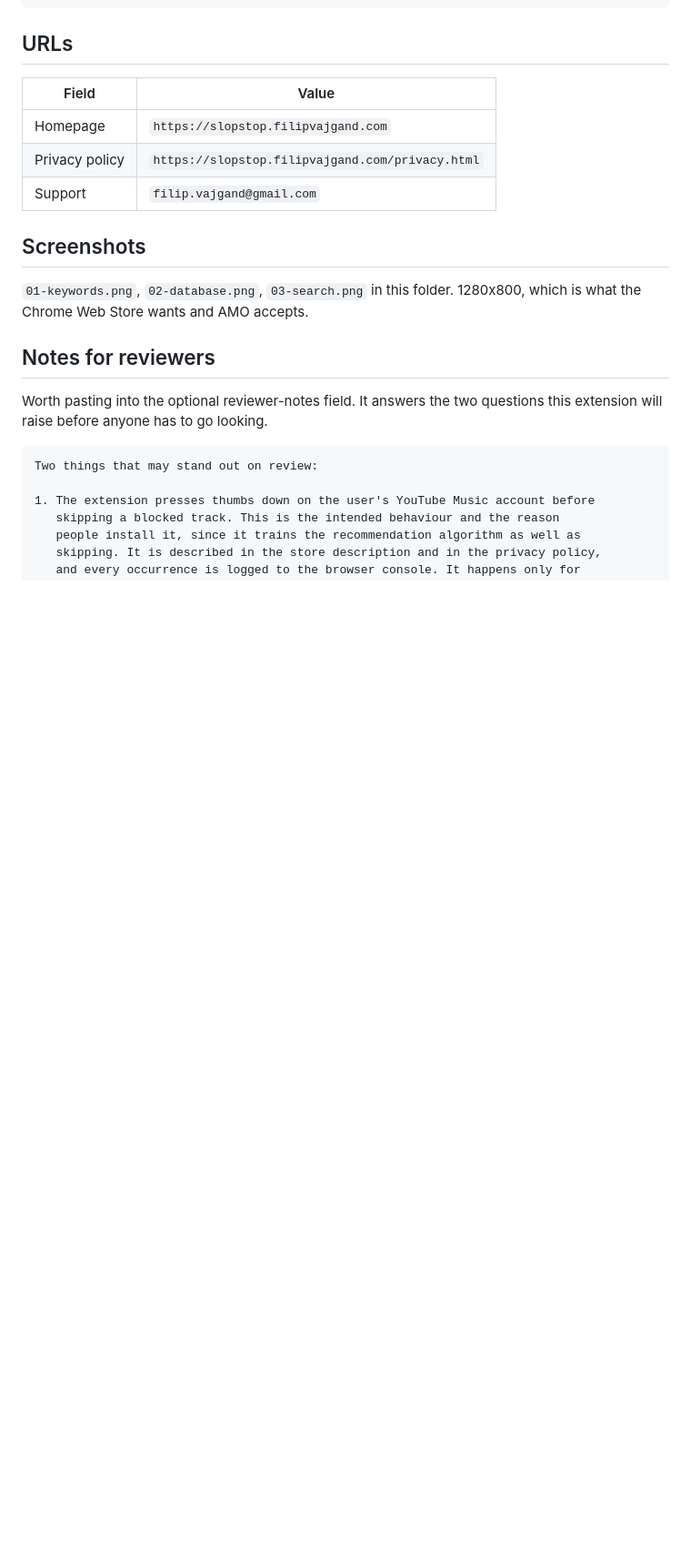
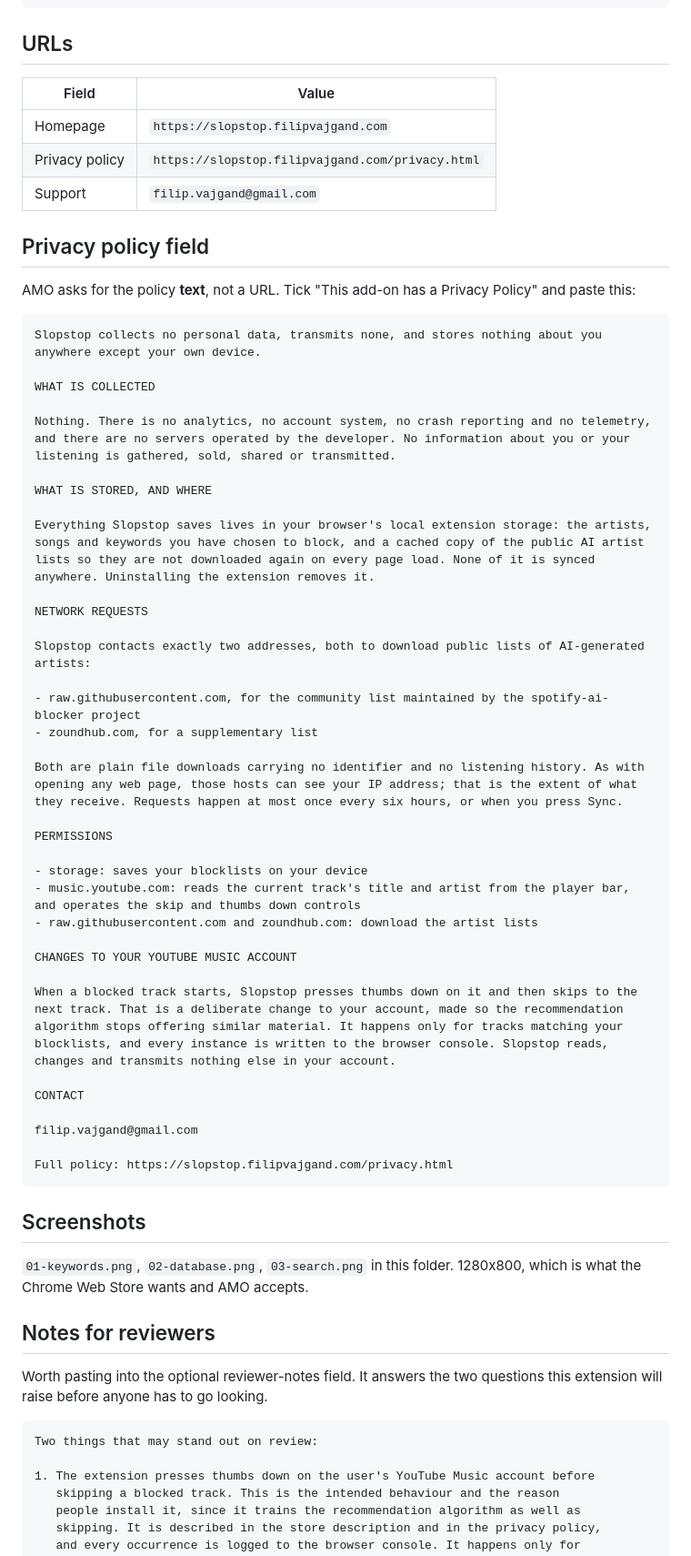
Before and after one commit to FilipVajgand/slopstop, a Markdown page: store-assets/LISTING.md, the part around one of its changes. Shown at 91% size. GitHub-like rendering; blank space fills up the shorter version.

````diff
--- a/store-assets/LISTING.md
+++ b/store-assets/LISTING.md
@@ -90,6 +72,48 @@ Open source, MIT licensed.
 | Homepage | `https://slopstop.filipvajgand.com` |
 | Privacy policy | `https://slopstop.filipvajgand.com/privacy.html` |
 | Support | `filip.vajgand@gmail.com` |
+
+## Privacy policy field
+
+AMO asks for the policy **text**, not a URL. Tick "This add-on has a Privacy
+Policy" and paste this:
+
+```
+Slopstop collects no personal data, transmits none, and stores nothing about you anywhere except your own device.
+
+WHAT IS COLLECTED
+
+Nothing. There is no analytics, no account system, no crash reporting and no telemetry, and there are no servers operated by the developer. No information about you or your listening is gathered, sold, shared or transmitted.
+
+WHAT IS STORED, AND WHERE
+
+Everything Slopstop saves lives in your browser's local extension storage: the artists, songs and keywords you have chosen to block, and a cached copy of the public AI artist lists so they are not downloaded again on every page load. None of it is synced anywhere. Uninstalling the extension removes it.
+
+NETWORK REQUESTS
+
+Slopstop contacts exactly two addresses, both to download public lists of AI-generated artists:
+
+- raw.githubusercontent.com, for the community list maintained by the spotify-ai-blocker project
+- zoundhub.com, for a supplementary list
+
+Both are plain file downloads carrying no identifier and no listening history. As with opening any web page, those hosts can see your IP address; that is the extent of what they receive. Requests happen at most once every six hours, or when you press Sync.
+
+PERMISSIONS
+
+- storage: saves your blocklists on your device
+- music.youtube.com: reads the current track's title and artist from the player bar, and operates the skip and thumbs down controls
+- raw.githubusercontent.com and zoundhub.com: download the artist lists
+
+CHANGES TO YOUR YOUTUBE MUSIC ACCOUNT
+
+When a blocked track starts, Slopstop presses thumbs down on it and then skips to the next track. That is a deliberate change to your account, made so the recommendation algorithm stops offering similar material. It happens only for tracks matching your blocklists, and every instance is written to the browser console. Slopstop reads, changes and transmits nothing else in your account.
+
+CONTACT
+
+filip.vajgand@gmail.com
+
+Full policy: https://slopstop.filipvajgand.com/privacy.html
+```
 
 ## Screenshots
 
````
Also changed, not shown: other parts of store-assets/LISTING.md (+21 -39 lines).
